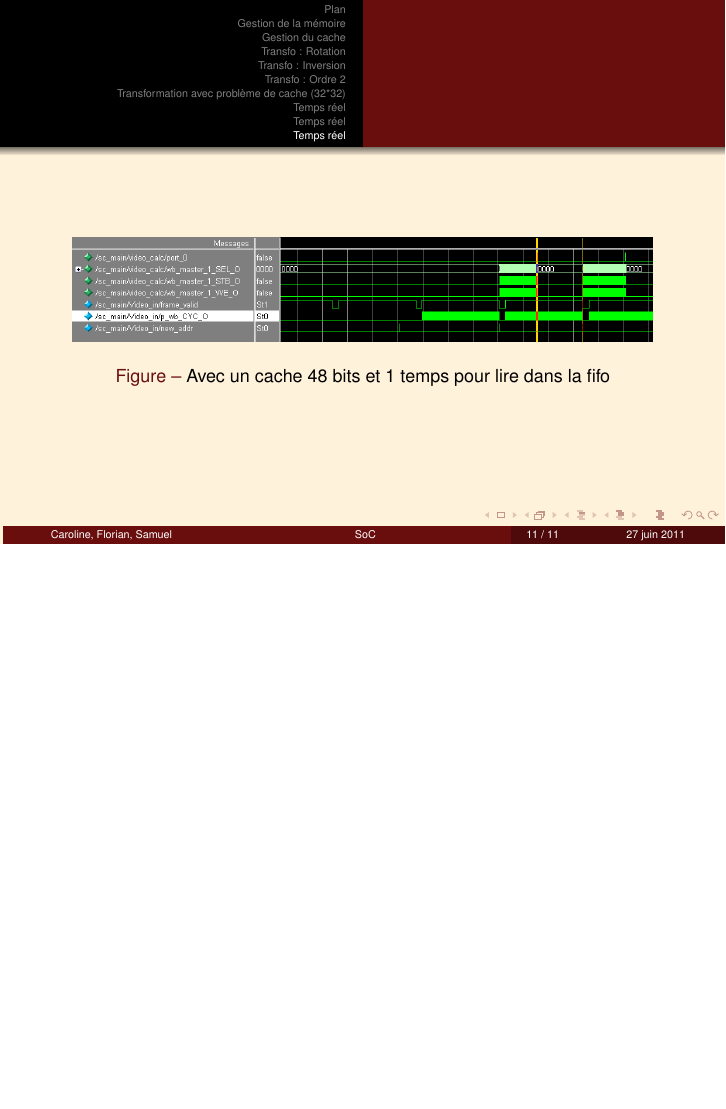
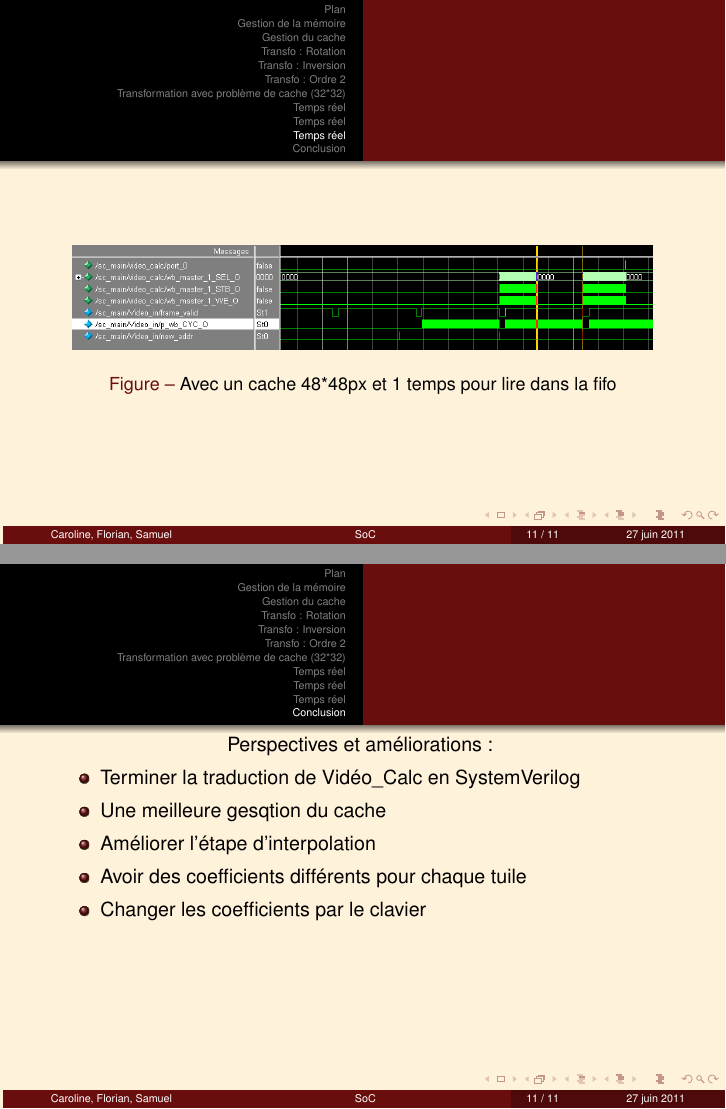
Before and after one commit to samux/Etrange, LaTeX slides (presentations/final_slides/final.tex): page 11 of 11 before the commit and pages 11 and 12 of 12 after it, the two joined at a grey line, the shorter picture padded with empty space. Compiled offline with pdfLaTeX.

Commit message:
section PSSC enlevée... ajout de la conclusion, changement cache (capacité en px)

```diff
--- a/presentations/final_slides/final.tex
+++ b/presentations/final_slides/final.tex
@@ -160,7 +160,7 @@
 \begin{figure}[!h]
 \centering
 \includegraphics[scale = 0.3]{wave_cache32_r.png}
-\caption{Avec un cache 32 bits et 4 temps pour lire dans la fifo}
+\caption{Avec un cache 32*32px et 4 temps pour lire dans la fifo}
 \end{figure}
 \end{frame}
 
@@ -169,10 +169,19 @@
 \begin{figure}[!h]
 \centering
 \includegraphics[scale = 0.3]{wave_sans_wait_r.png}
-\caption{Avec un cache 48 bits et 1 temps pour lire dans la fifo}
+\caption{Avec un cache 48*48px et 1 temps pour lire dans la fifo}
 \end{figure}
 \end{frame}
 
-%------------------ LES PSSC ------------
-\section{PSSC}
+\section{Conclusion}
+\centering
+{Perspectives et améliorations :
+	\begin{itemize}
+		\item Terminer la traduction de Vidéo\_Calc en SystemVerilog
+		\item Une meilleure gesqtion du cache
+		\item Améliorer l'étape d'interpolation
+		\item Avoir des coefficients différents pour chaque tuile
+		\item Changer les coefficients par le clavier
+	\end{itemize}}
+
 \end{document}
```
